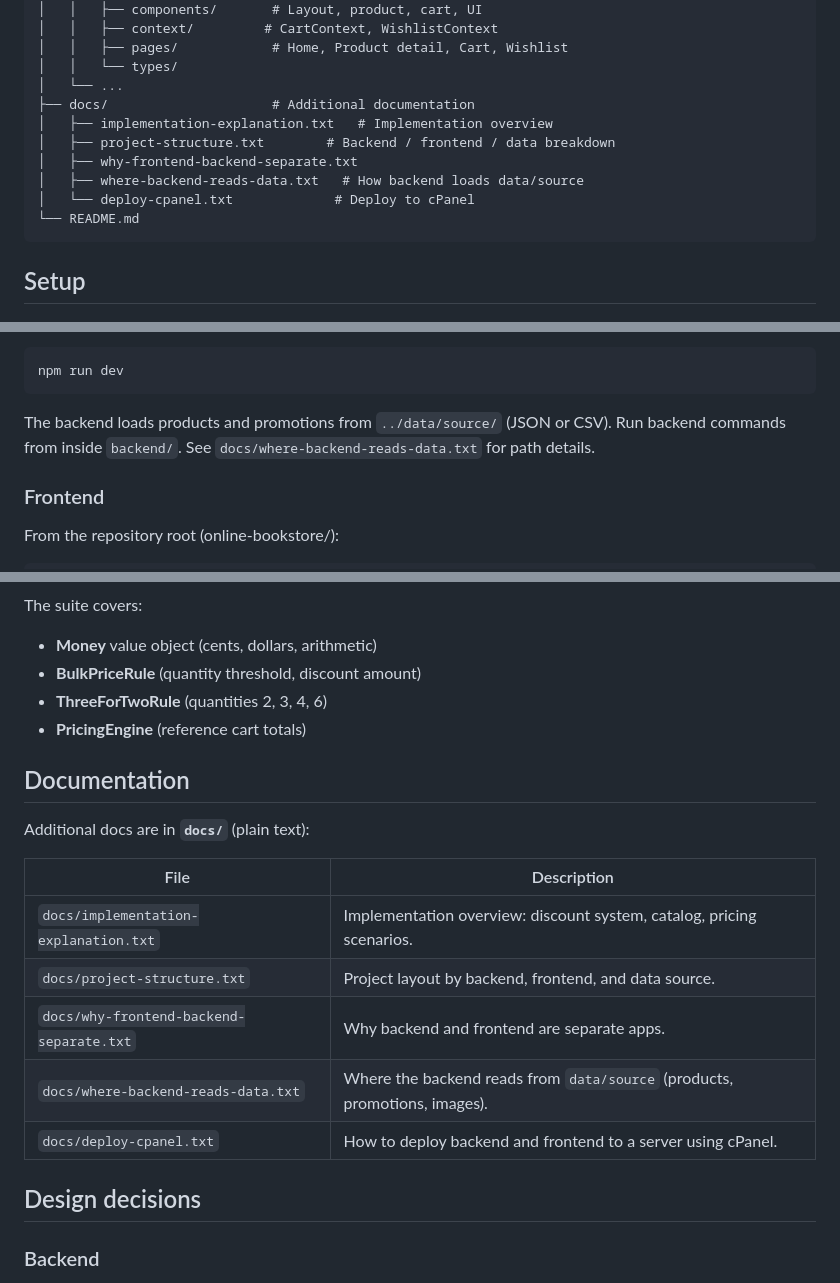
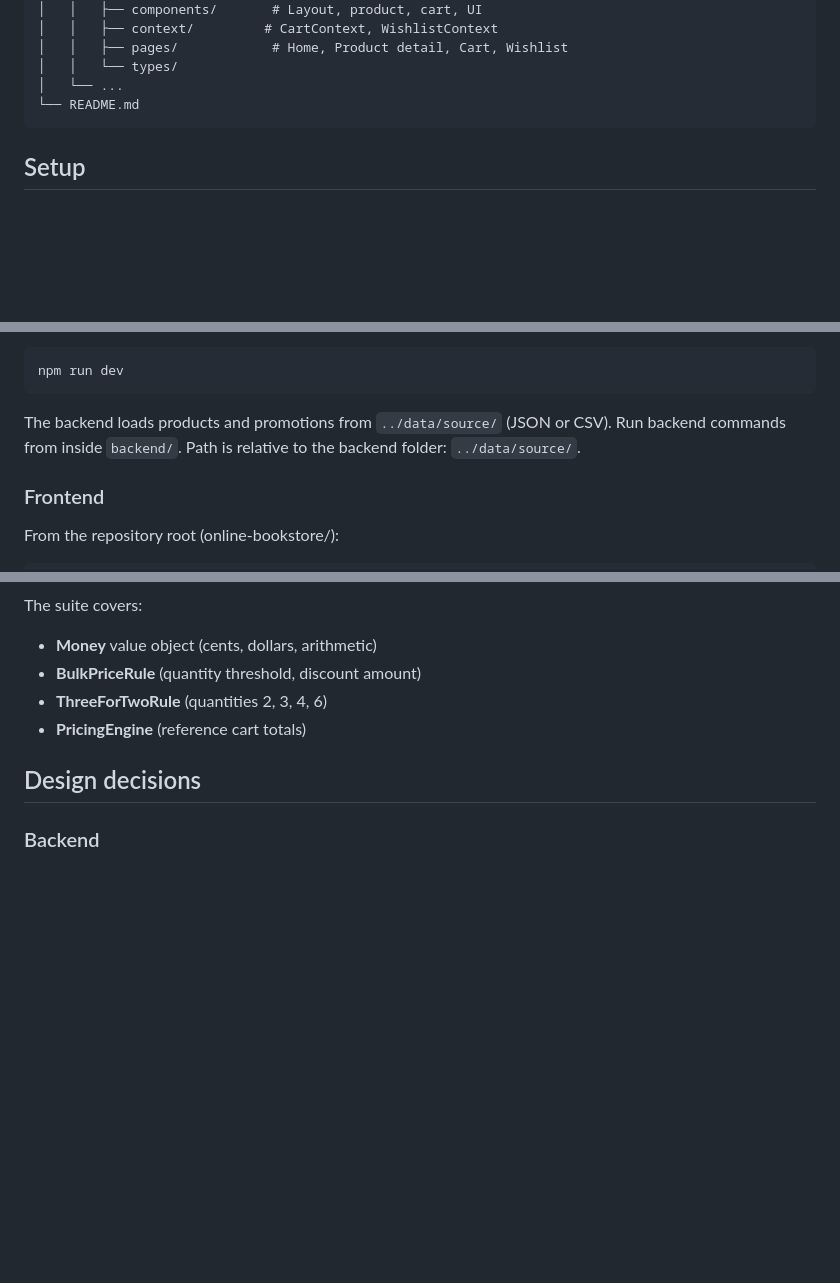
Before and after one commit to alexsintawee/online-bookstore, a Markdown page: README.md, 3 parts joined by grey strips. GitHub-like rendering; blank space fills up the shorter version.

````diff
--- a/README.md
+++ b/README.md
@@ -26,12 +26,6 @@ online-bookstore/
 │   │   ├── pages/            # Home, Product detail, Cart, Wishlist
 │   │   └── types/
 │   └── ...
-├── docs/                     # Additional documentation
-│   ├── implementation-explanation.txt   # Implementation overview
-│   ├── project-structure.txt        # Backend / frontend / data breakdown
-│   ├── why-frontend-backend-separate.txt
-│   ├── where-backend-reads-data.txt   # How backend loads data/source
-│   └── deploy-cpanel.txt             # Deploy to cPanel
 └── README.md
 ```
 
@@ -59,7 +53,7 @@ For development with auto-reload:
 npm run dev
 ```
 
-The backend loads products and promotions from `../data/source/` (JSON or CSV). Run backend commands from inside `backend/`. See `docs/where-backend-reads-data.txt` for path details.
+The backend loads products and promotions from `../data/source/` (JSON or CSV). Run backend commands from inside `backend/`. Path is relative to the backend folder: `../data/source/`.
 
 ### Frontend
 
@@ -101,18 +95,6 @@ The suite covers:
 - **BulkPriceRule** (quantity threshold, discount amount)
 - **ThreeForTwoRule** (quantities 2, 3, 4, 6)
 - **PricingEngine** (reference cart totals)
-
-## Documentation
-
-Additional docs are in **`docs/`** (plain text):
-
-| File | Description |
-|------|--------------|
-| `docs/implementation-explanation.txt` | Implementation overview: discount system, catalog, pricing scenarios. |
-| `docs/project-structure.txt` | Project layout by backend, frontend, and data source. |
-| `docs/why-frontend-backend-separate.txt` | Why backend and frontend are separate apps. |
-| `docs/where-backend-reads-data.txt` | Where the backend reads from `data/source` (products, promotions, images). |
-| `docs/deploy-cpanel.txt` | How to deploy backend and frontend to a server using cPanel. |
 
 ## Design decisions
 
````
